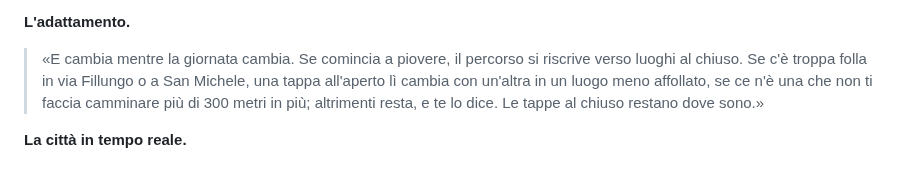
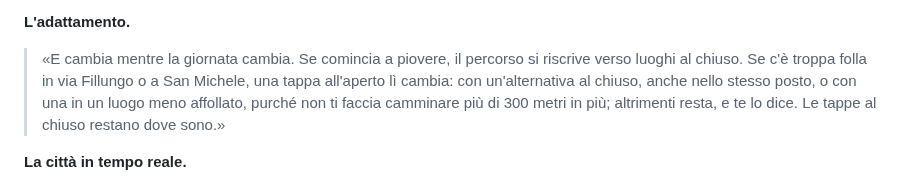
Before and after one commit to ssurli/lucca-soul-engine, a Markdown page: COME_RACCONTARLO.md, the part around the change. Rendered like a GitHub page.

Commit message:
docs(racconto): Troppa folla puo' scegliere un'alternativa al chiuso nello stesso posto
La frase «cambia con un'altra in un luogo meno affollato» era falsa per
alcuni profili. Verificato con il BFF in-process (fonte seed, nessun
Aura): risposte «Si', senza meta / Silenzio / La bellezza», bambini No,
mezza giornata, accessibilita' No, sabato 12/12 alle 10:00; con
via-fillungo e san-michele-in-foro a 0.75, exp-facciata-san-michele
(all'aperto) e' sostituita da exp-interno-san-michele (al chiuso, stesso
luogo); le altre tappe restano non_toccata.

Co-Authored-By: Claude Opus 5.5 <noreply@anthropic.com>

```diff
--- a/COME_RACCONTARLO.md
+++ b/COME_RACCONTARLO.md
@@ -58,9 +58,9 @@ Aggiungi, nell'ordine — una frase per punto, senza dilungarti:
 **L'adattamento.**
 > «E cambia mentre la giornata cambia. Se comincia a piovere, il percorso si riscrive verso
 > luoghi al chiuso. Se c'è troppa folla in via Fillungo o a San Michele, una tappa all'aperto
-> lì cambia con un'altra in un luogo meno affollato, se ce n'è una che non ti faccia camminare
-> più di 300 metri in più; altrimenti resta, e te lo dice. Le tappe al chiuso restano dove
-> sono.»
+> lì cambia: con un'alternativa al chiuso, anche nello stesso posto, o con una in un luogo meno
+> affollato, purché non ti faccia camminare più di 300 metri in più; altrimenti resta, e te lo
+> dice. Le tappe al chiuso restano dove sono.»
 
 **La città in tempo reale.**
 > «E reagisce a ciò che accade adesso. Se c'è un violinista che suona in una piazza, e a te
```
